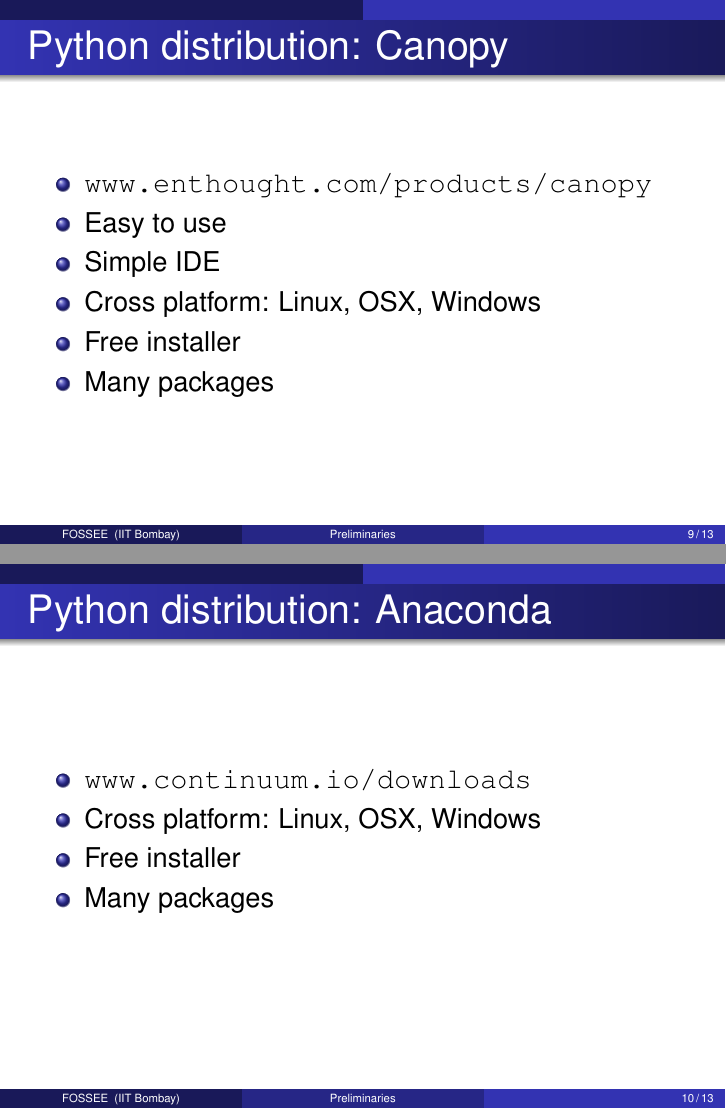
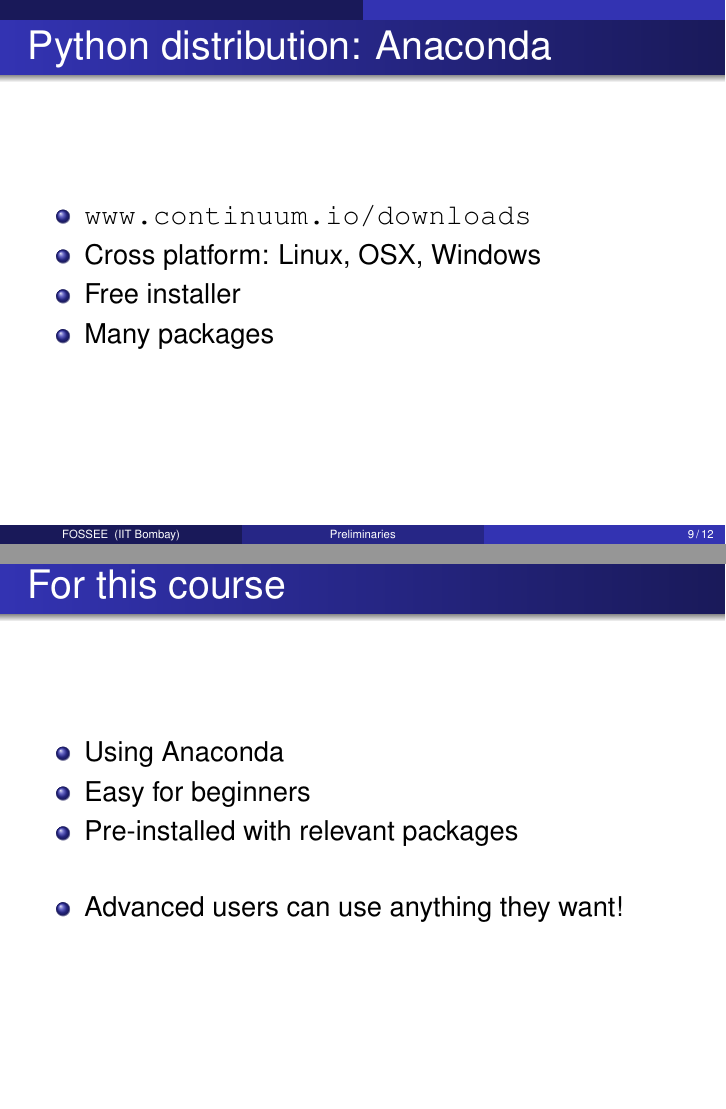
Before and after one commit to FOSSEE/python-workshops, LaTeX slides (scipy/basic/02_prelims.tex): pages 9 and 10 of 13 before the commit and pages 9 and 10 of 12 after it, joined at a grey line. Compiled offline with pdfLaTeX.

Commit message:
Remove/Edit references to Canopy in advanced_python/01_intro.tex and scipy/basic/02_prelims.tex

```diff
--- a/scipy/basic/02_prelims.tex
+++ b/scipy/basic/02_prelims.tex
@@ -207,18 +207,6 @@
 \end{frame}
 
 \begin{frame}
-  \frametitle{Python distribution: Canopy}
-  \begin{itemize}
-  \item \url{www.enthought.com/products/canopy}
-  \item Easy to use
-  \item Simple IDE
-  \item Cross platform: Linux, OSX, Windows
-  \item Free installer
-  \item Many packages
-  \end{itemize}
-\end{frame}
-
-\begin{frame}
   \frametitle{Python distribution: Anaconda}
   \begin{itemize}
   \item \url{www.continuum.io/downloads}
@@ -231,9 +219,9 @@
 \begin{frame}[plain]
   \frametitle{For this course}
   \begin{itemize}
-  \item Using Canopy
-  \item Simple UI
+  \item Using Anaconda
   \item Easy for beginners
+  \item Pre-installed with relevant packages
     \vspace*{0.25in}
   \item Advanced users can use anything they want!
   \end{itemize}
```
Also changed, not shown: advanced_python/01_intro.tex (+0 -2 lines), scipy/basic/02_prelims.tex (2 more changed lines).
